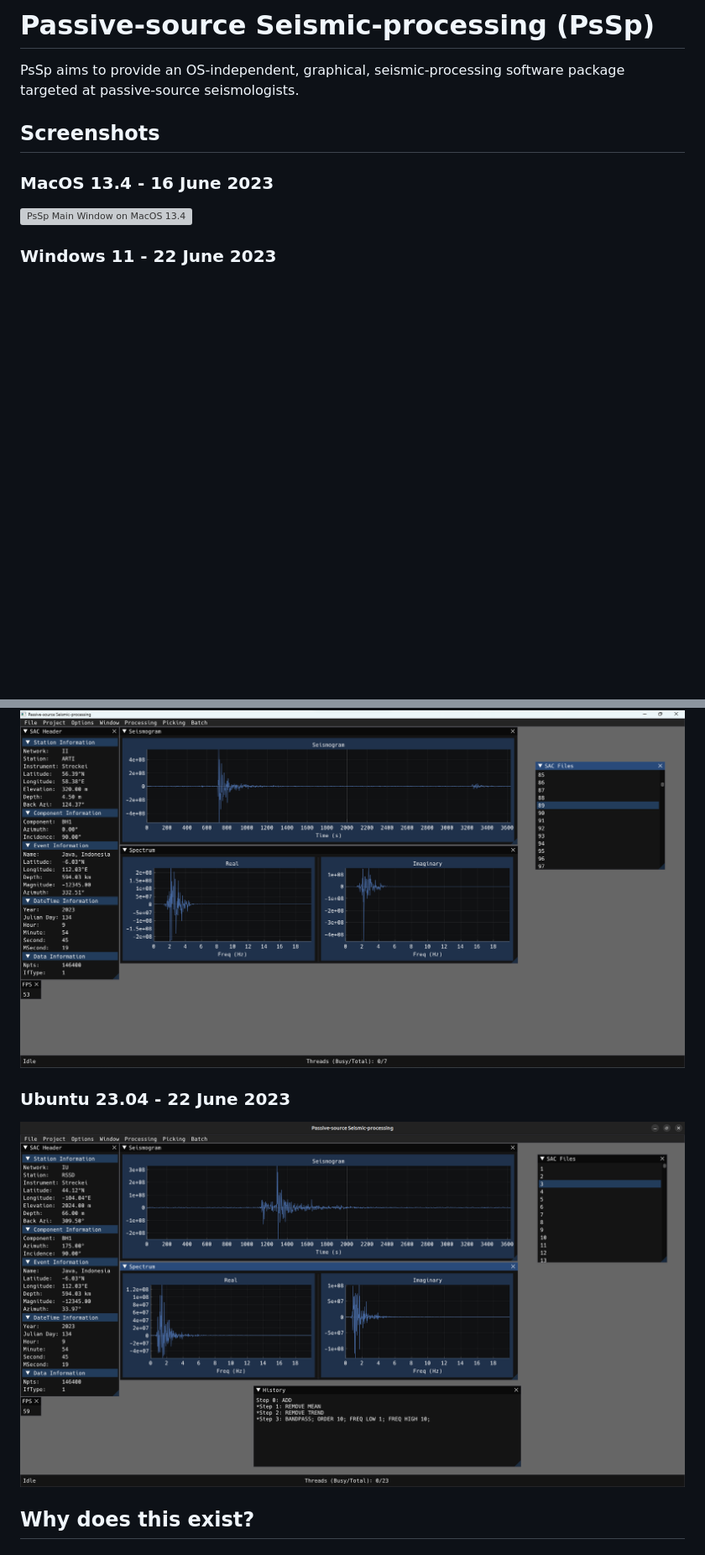
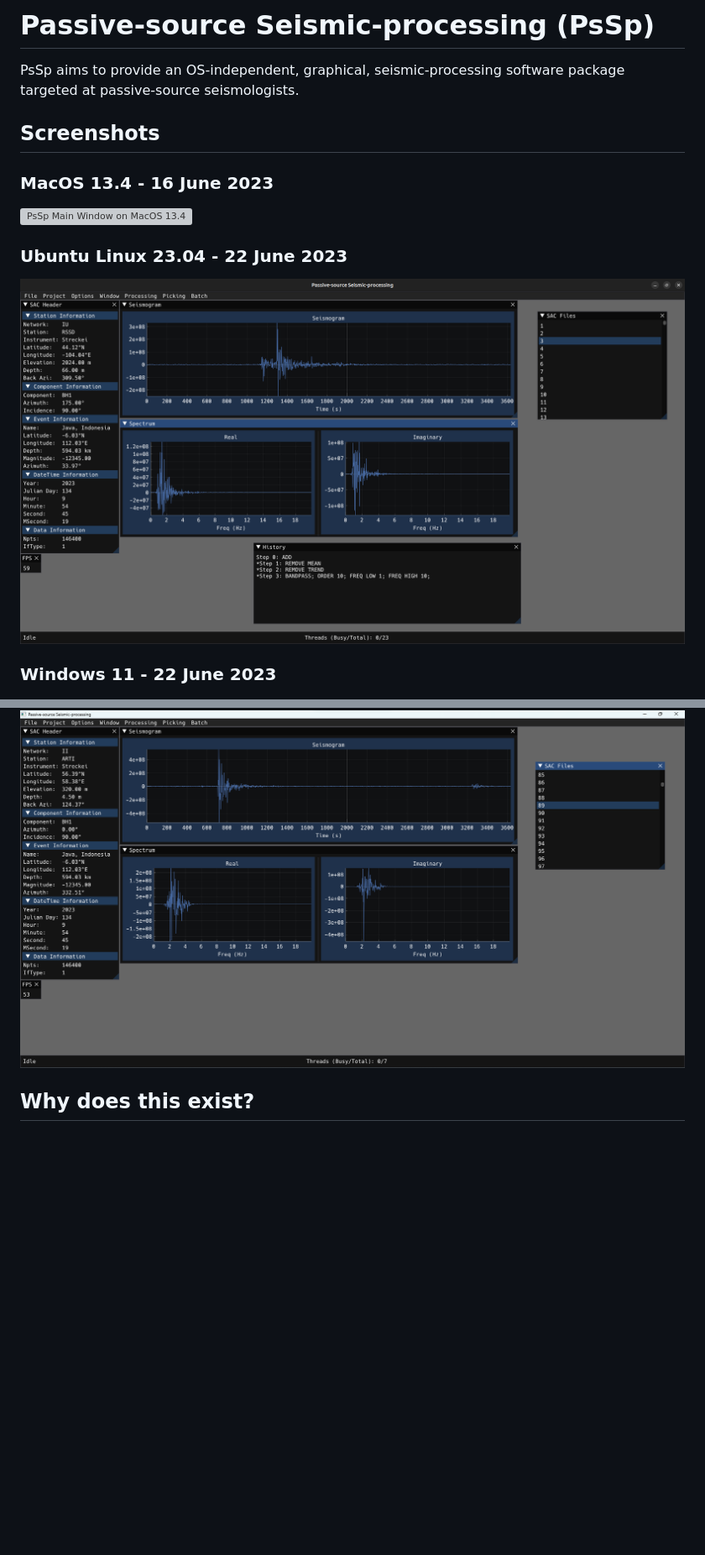
Before and after one commit to arbCoding/PsSp, a Markdown page: README.md, 2 parts joined by grey strips. Shown: that part at 84% size. Drawn GitHub-style; blank space fills up the shorter version; grey boxes are pictures that could not be loaded.

```diff
--- a/README.md
+++ b/README.md
@@ -7,11 +7,11 @@ PsSp aims to provide an OS-independent, graphical, seismic-processing software p
 ### MacOS 13.4 - 16 June 2023
 ![PsSp Main Window on MacOS 13.4](screenshots/pssp_main_window_16June2023.png)
 
+### Ubuntu Linux 23.04 - 22 June 2023
+![PsSp Main Window on Ubuntu 23.04](screenshots/pssp_main_window_22June2023_Ubuntu2304.png)
+
 ### Windows 11 - 22 June 2023
 ![PsSp Main Window on Windows 11](screenshots/pssp_main_window_22June2023_Windows11.png)
-
-### Ubuntu 23.04 - 22 June 2023
-![PsSp Main Window on Ubuntu 23.04](screenshots/pssp_main_window_22June2023_Ubuntu2304.png)
 
 ## Why does this exist?
 ### Summary
```
Also changed, not shown: other parts of README.md (+5 -5 lines).
